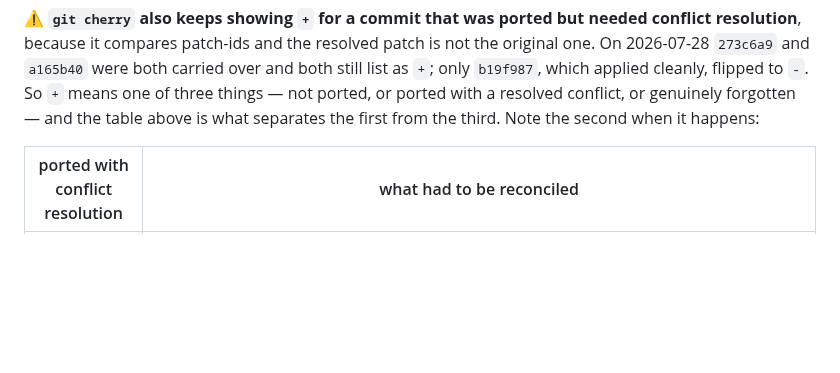
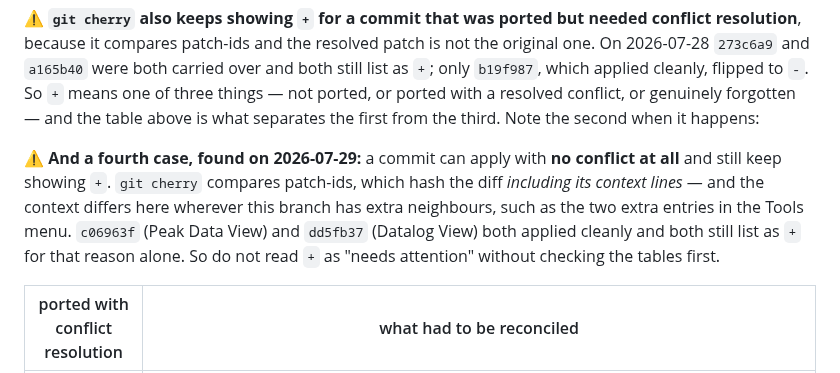
Before and after one commit to openQCM/openqcm-next, a Markdown page: HANDOFF.md, the part around the change. GitHub-like rendering; blank space fills up the shorter version.

Commit message:
docs: a clean cherry-pick can still show + in git cherry
A fourth reason, alongside the three already documented. git cherry compares
patch-ids, which hash the diff including its context lines, and the context differs
wherever this branch has extra neighbours -- the two extra Tools menu entries, for
instance. c06963f and dd5fb37 both applied with no conflict and both still list as
+. Written down so nobody re-investigates them.

Co-Authored-By: Claude Opus 5 <noreply@anthropic.com>

```diff
--- a/HANDOFF.md
+++ b/HANDOFF.md
@@ -89,6 +89,13 @@ resolution**, because it compares patch-ids and the resolved patch is not the or
 `b19f987`, which applied cleanly, flipped to `-`. So `+` means one of three things — not ported, or
 ported with a resolved conflict, or genuinely forgotten — and the table above is what separates the
 first from the third. Note the second when it happens:
+
+⚠️ **And a fourth case, found on 2026-07-29:** a commit can apply with **no conflict at all** and
+still keep showing `+`. `git cherry` compares patch-ids, which hash the diff *including its context
+lines* — and the context differs here wherever this branch has extra neighbours, such as the two extra
+entries in the Tools menu. `c06963f` (Peak Data View) and `dd5fb37` (Datalog View) both applied
+cleanly and both still list as `+` for that reason alone. So do not read `+` as "needs attention"
+without checking the tables first.
 
 | ported with conflict resolution | what had to be reconciled |
 |---|---|
```
